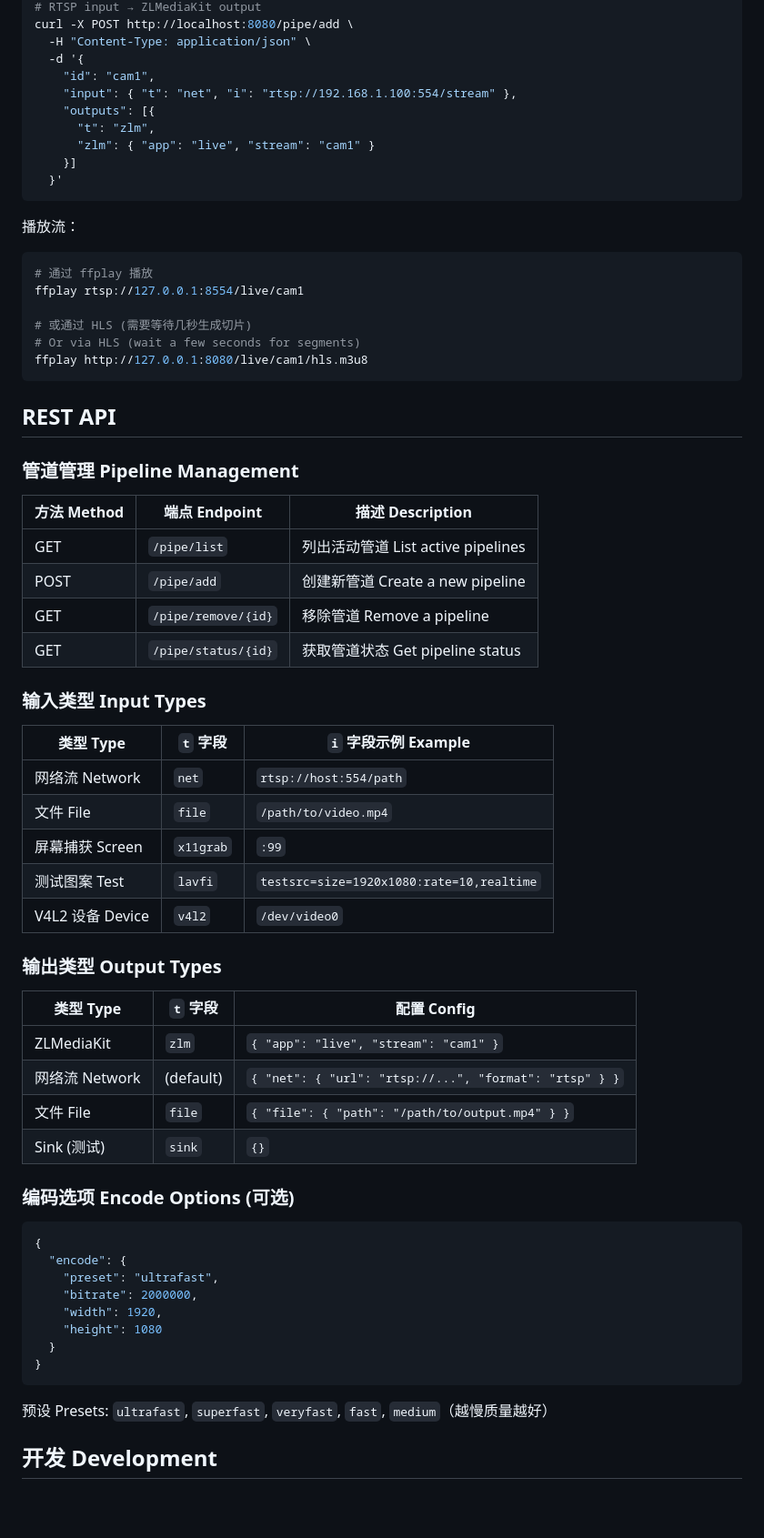
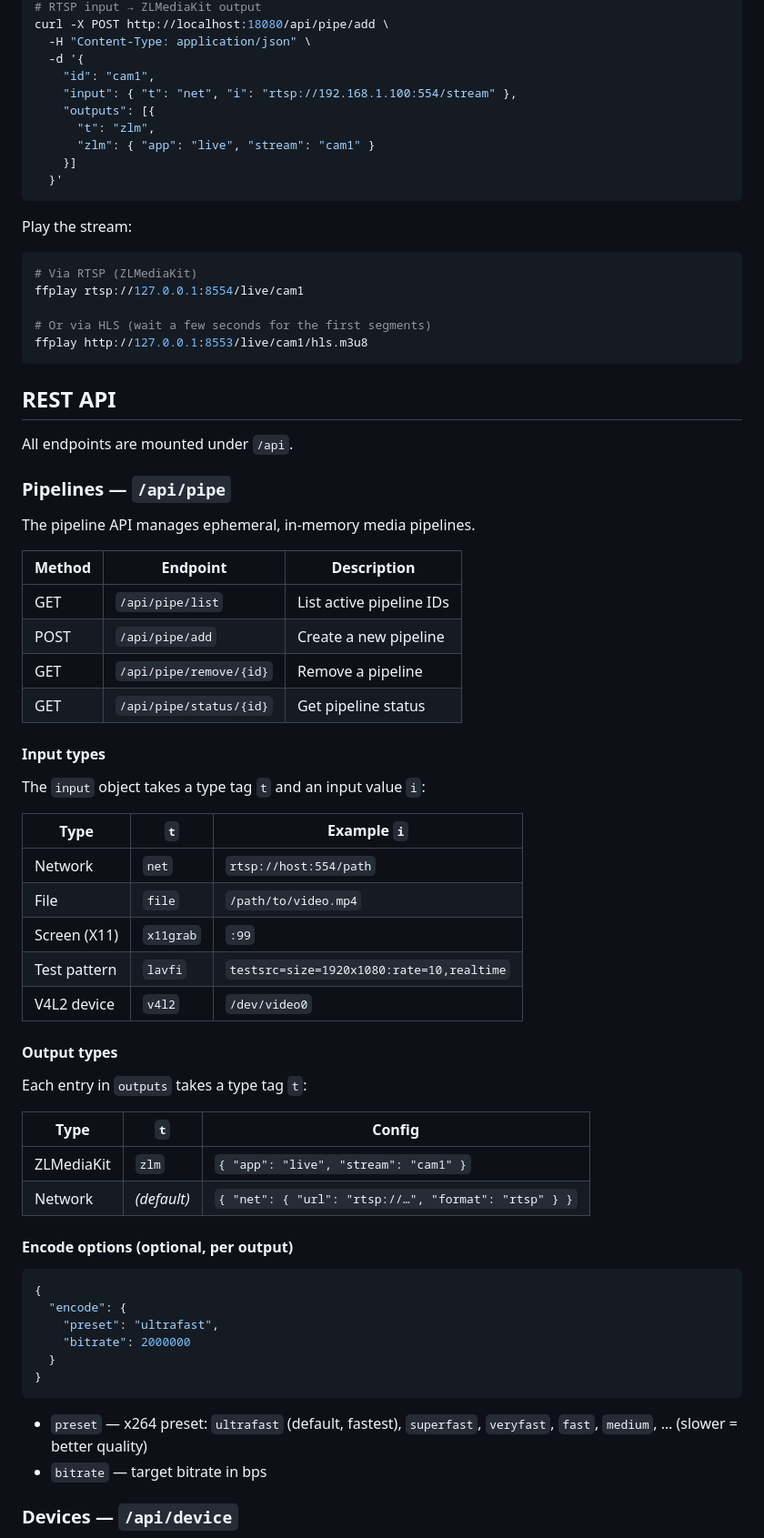
Before and after one commit to BenLocal/lite-nvr, a Markdown page: README.md, the part around one of its changes. Shown at 91% size. GitHub-like rendering; blank space fills up the shorter version.

````diff
--- a/README.md
+++ b/README.md
@@ -72,5 +85,5 @@ Web 控制台访问：`http://localhost:8080/nvr/`
 # RTSP input → ZLMediaKit output
-curl -X POST http://localhost:8080/pipe/add \
+curl -X POST http://localhost:18080/api/pipe/add \
   -H "Content-Type: application/json" \
   -d '{
     "id": "cam1",
@@ -82,61 +95,65 @@ curl -X POST http://localhost:8080/pipe/add \
   }'
 ```
 
-播放流：
+Play the stream:
 
 ```bash
-# 通过 ffplay 播放
+# Via RTSP (ZLMediaKit)
 ffplay rtsp://127.0.0.1:8554/live/cam1
 
-# 或通过 HLS (需要等待几秒生成切片)
-# Or via HLS (wait a few seconds for segments)
-ffplay http://127.0.0.1:8080/live/cam1/hls.m3u8
+# Or via HLS (wait a few seconds for the first segments)
+ffplay http://127.0.0.1:8553/live/cam1/hls.m3u8
 ```
 
 ## REST API
 
-### 管道管理 Pipeline Management
+All endpoints are mounted under `/api`.
 
-| 方法 Method | 端点 Endpoint       | 描述 Description           |
-| ----------- | ------------------- | -------------------------- |
-| GET         | `/pipe/list`        | 列出活动管道 List active pipelines |
-| POST        | `/pipe/add`         | 创建新管道 Create a new pipeline |
-| GET         | `/pipe/remove/{id}` | 移除管道 Remove a pipeline     |
-| GET         | `/pipe/status/{id}` | 获取管道状态 Get pipeline status |
+### Pipelines — `/api/pipe`
 
-### 输入类型 Input Types
+The pipeline API manages ephemeral, in-memory media pipelines.
 
-| 类型 Type           | `t` 字段 | `i` 字段示例 Example                      |
-| ------------------- | -------- | ----------------------------------------- |
-| 网络流 Network      | `net`    | `rtsp://host:554/path`                    |
-| 文件 File           | `file`   | `/path/to/video.mp4`                      |
-| 屏幕捕获 Screen     | `x11grab`| `:99`                                     |
-| 测试图案 Test       | `lavfi`  | `testsrc=size=1920x1080:rate=10,realtime` |
-| V4L2 设备 Device    | `v4l2`   | `/dev/video0`                             |
+| Method | Endpoint                | Description           |
+| ------ | ----------------------- | --------------------- |
+| GET    | `/api/pipe/list`        | List active pipeline IDs |
+| POST   | `/api/pipe/add`         | Create a new pipeline |
+| GET    | `/api/pipe/remove/{id}` | Remove a pipeline     |
+| GET    | `/api/pipe/status/{id}` | Get pipeline status   |
 
-### 输出类型 Output Types
+#### Input types
 
-| 类型 Type       | `t` 字段 | 配置 Config                                        |
-| --------------- | -------- | -------------------------------------------------- |
-| ZLMediaKit      | `zlm`    | `{ "app": "live", "stream": "cam1" }`              |
-| 网络流 Network  | (default)| `{ "net": { "url": "rtsp://...", "format": "rtsp" } }` |
-| 文件 File       | `file`   | `{ "file": { "path": "/path/to/output.mp4" } }`    |
-| Sink (测试)     | `sink`   | `{}`                                               |
+The `input` object takes a type tag `t` and an input value `i`:
 
-### 编码选项 Encode Options (可选)
+| Type          | `t`       | Example `i`                               |
+| ------------- | --------- | ----------------------------------------- |
+| Network       | `net`     | `rtsp://host:554/path`                    |
+| File          | `file`    | `/path/to/video.mp4`                      |
+| Screen (X11)  | `x11grab` | `:99`                                     |
+| Test pattern  | `lavfi`   | `testsrc=size=1920x1080:rate=10,realtime` |
+| V4L2 device   | `v4l2`    | `/dev/video0`                             |
+
+#### Output types
+
+Each entry in `outputs` takes a type tag `t`:
+
+| Type        | `t`        | Config                                                  |
+| ----------- | ---------- | ------------------------------------------------------- |
+| ZLMediaKit  | `zlm`      | `{ "app": "live", "stream": "cam1" }`                   |
+| Network     | *(default)*| `{ "net": { "url": "rtsp://…", "format": "rtsp" } }`    |
+
+#### Encode options (optional, per output)
 
 ```json
 {
   "encode": {
     "preset": "ultrafast",
-    "bitrate": 2000000,
-    "width": 1920,
-    "height": 1080
+    "bitrate": 2000000
   }
 }
 ```
 
-预设 Presets: `ultrafast`, `superfast`, `veryfast`, `fast`, `medium`（越慢质量越好）
+- `preset` — x264 preset: `ultrafast` (default, fastest), `superfast`, `veryfast`, `fast`, `medium`, … (slower = better quality)
+- `bitrate` — target bitrate in bps
 
-## 开发 Development
+### Devices — `/api/device`
 
````
Also changed, not shown: other parts of README.md (+121 -56 lines).
